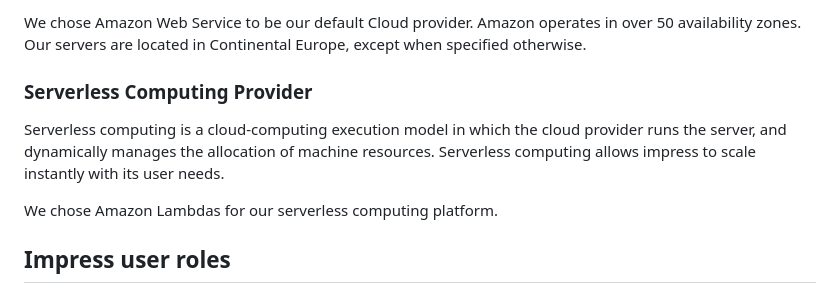
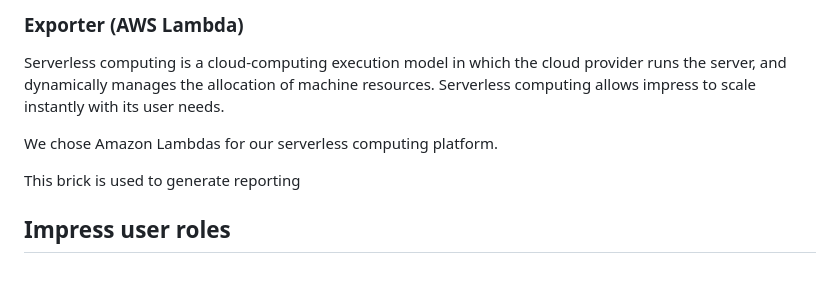
Before and after one commit to 100-m/nx.digital, a Markdown page: doc/security.md, the part around the change printed below. GitHub-like rendering.

```diff
--- a/doc/security.md
+++ b/doc/security.md
@@ -36,11 +57,11 @@ Impress application is served using a web server. Impress servers are hosted in
 
-We chose Amazon Web Service to be our default Cloud provider. Amazon operates in over 50 availability zones. Our servers are located in Continental Europe, except when specified otherwise.
-
-### Serverless Computing Provider
+### Exporter (AWS Lambda)
 
 Serverless computing is a cloud-computing execution model in which the cloud provider runs the server, and dynamically manages the allocation of machine resources. Serverless computing allows impress to scale instantly with its user needs.
 
 We chose Amazon Lambdas for our serverless computing platform.
+
+This brick is used to generate reporting
 
 ## Impress user roles
 
```
Also changed, not shown: other parts of doc/security.md (+27 -6 lines), doc/img/architecture_detailled_view.png (added).
